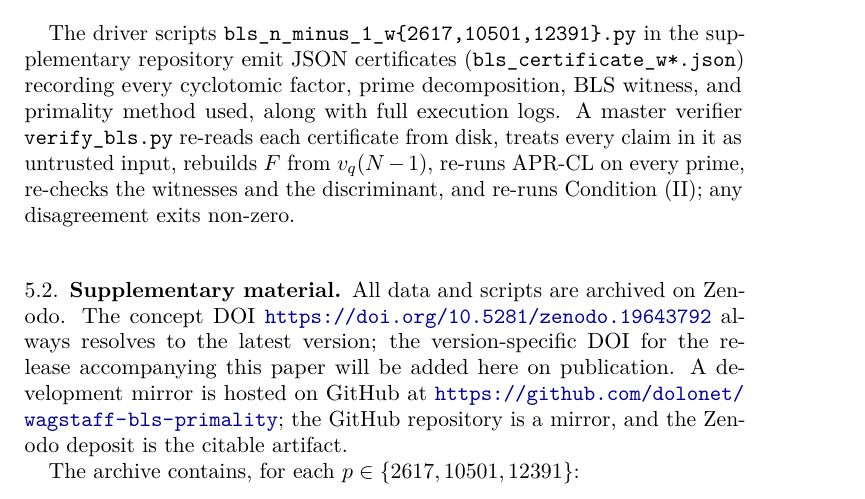
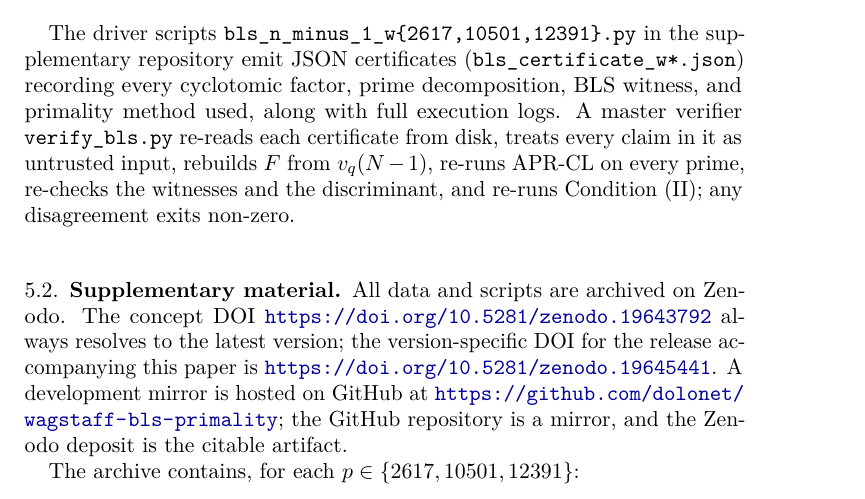
Before and after one commit to dolonet/wagstaff-bls-primality, a LaTeX paper (paper/wagstaff_bls_primality.tex): part of page 8 of 11, cut so that both start at the same text. Compiled offline with pdfLaTeX.

Commit message:
Wire v2.0.0 Zenodo DOI (10.5281/zenodo.19645441) into paper and CITATION.cff
- Section 5.2 now carries the version-specific DOI alongside the
  concept DOI (10.5281/zenodo.19643792).
- CITATION.cff gains a Version 2.0.0 identifier entry.
- PDF rebuilt from the patched source.

```diff
--- a/paper/wagstaff_bls_primality.tex
+++ b/paper/wagstaff_bls_primality.tex
@@ -639,10 +639,11 @@ non-zero.
 All data and scripts are archived on Zenodo. The concept DOI
 \url{https://doi.org/10.5281/zenodo.19643792} always resolves to the
 latest version; the version-specific DOI for the release accompanying
-this paper will be added here on publication. A development mirror is
-hosted on GitHub at \url{https://github.com/dolonet/wagstaff-bls-primality};
-the GitHub repository is a mirror, and the Zenodo deposit is the
-citable artifact.
+this paper is \url{https://doi.org/10.5281/zenodo.19645441}. A
+development mirror is hosted on GitHub at
+\url{https://github.com/dolonet/wagstaff-bls-primality}; the GitHub
+repository is a mirror, and the Zenodo deposit is the citable
+artifact.
 
 The archive contains, for each $p \in \{2617, 10501, 12391\}$:
 
```
Also changed, not shown: paper/wagstaff_bls_primality.pdf, 1 other file.
